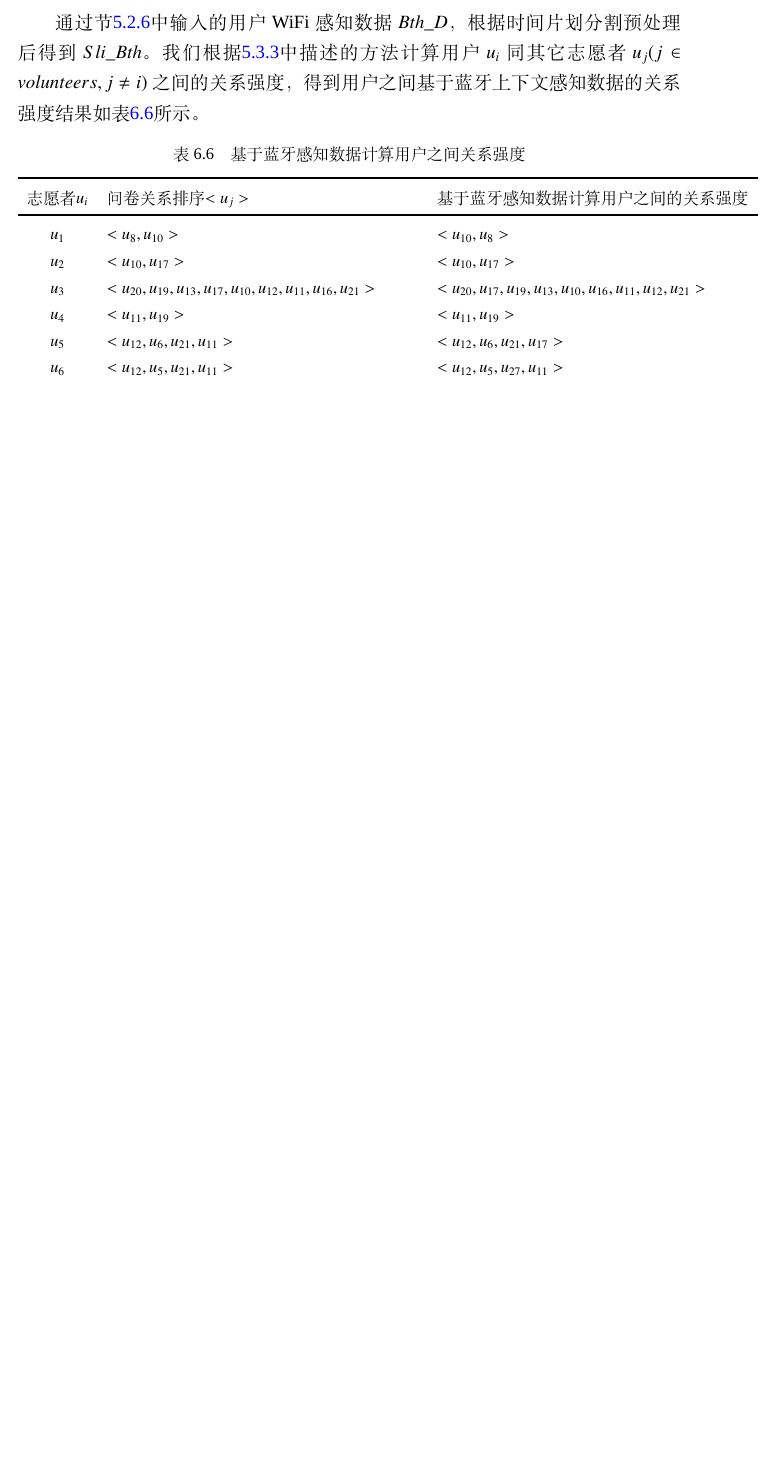
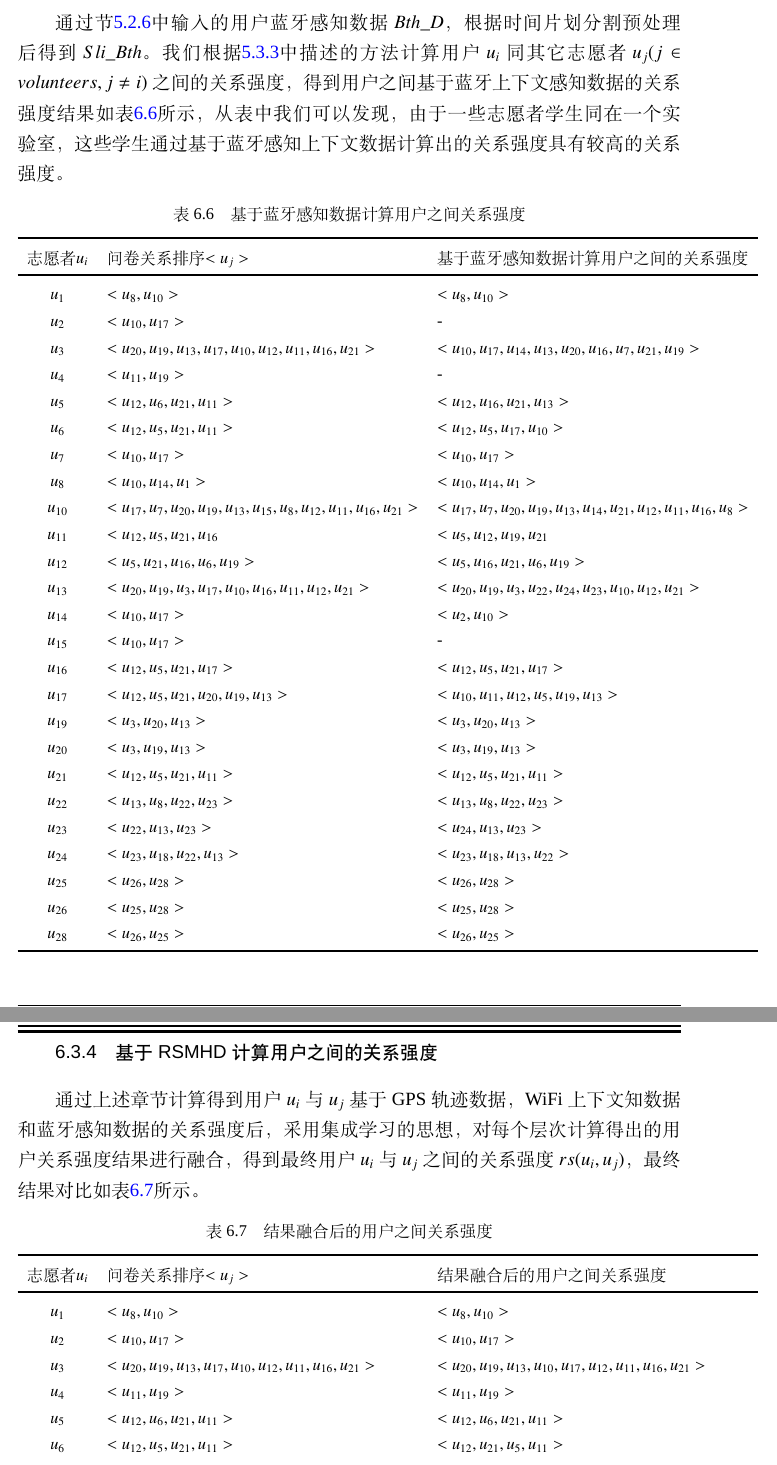
Before and after one commit to CrazySnailer/nudtPaper, a LaTeX thesis (thesis.tex, which reads data/chap02.tex): part of page 85 of 100 before the commit and two parts of pages 86 and 87 of 104 after it, the two joined at a grey line, cut so that both start at the same text, the shorter picture padded with empty space. Compiled offline with XeLaTeX; a missing font is replaced by an installed copy or a similar font.

Commit message:
开始写最后的总结

```diff
--- a/data/chap02.tex
+++ b/data/chap02.tex
@@ -1140,5 +1148,5 @@ F(rsq_{t},rsq_{m})=1-\frac{1}{Min(  \left |rsq_{t}  \right |, \left |rsq_{m}  \r
 \subsection{基于蓝牙感知数据计算用户之间的关系强度}
-通过节\ref{sec:bl_input}中输入的用户WiFi感知数据$Bth\_D$，根据时间片划分割预处理后得到$Sli\_Bth$。我们根据\ref{bth_caclulate}中描述的方法计算用户$u_{i}$同其它志愿者$u_{j}(j \in volunteers, j \neq i)$之间的关系强度，得到用户之间基于蓝牙上下文感知数据的关系强度结果如表\ref{tab:result_bth}所示。
+通过节\ref{sec:bl_input}中输入的用户蓝牙感知数据$Bth\_D$，根据时间片划分割预处理后得到$Sli\_Bth$。我们根据\ref{bth_caclulate}中描述的方法计算用户$u_{i}$同其它志愿者$u_{j}(j \in volunteers, j \neq i)$之间的关系强度，得到用户之间基于蓝牙上下文感知数据的关系强度结果如表\ref{tab:result_bth}所示，从表中我们可以发现，由于一些志愿者学生同在一个实验室，这些学生通过基于蓝牙感知上下文数据计算出的关系强度具有较高的关系强度。
 \begin{table}[htbp]
   \centering
 %  \begin{minipage}[t]{0.8\linewidth} % 如果想在表格中使用脚注，minipage是个不错的办法
@@ -1148,14 +1156,17 @@ F(rsq_{t},rsq_{m})=1-\frac{1}{Min(  \left |rsq_{t}  \right |, \left |rsq_{m}  \r
       \toprule[1.5pt]
       {志愿者\mbox{$u_{i}$}} & {问卷关系排序\mbox{$<u_{j}>$}} & {基于蓝牙感知数据计算用户之间的关系强度} \\
       \midrule[1pt]
-      \mbox{$u_{1}$} & \mbox{$<u_{8},u_{10}>$} & \mbox{$<u_{10},u_{8}>$}  \\
-      \mbox{$u_{2}$} & \mbox{$<u_{10},u_{17}>$} & \mbox{$<u_{10},u_{17}>$}  \\
-      \mbox{$u_{3} $}&\mbox{$ <u_{20},u_{19},u_{13},u_{17},u_{10},u_{12},u_{11},u_{16},u_{21}>$} &\mbox{$ <u_{20},u_{17},u_{19},u_{13},u_{10},u_{16},u_{11},u_{12},u_{21}>$}\\
-      \mbox{$u_{4}$} & \mbox{$<u_{11},u_{19}>$} & \mbox{$<u_{11},u_{19}>$} \\
-      \mbox{$u_{5} $}& \mbox{$<u_{12},u_{6},u_{21},u_{11}>$} & \mbox{$<u_{12},u_{6},u_{21},u_{17}>$} \\
-      \mbox{$u_{6}$} & \mbox{$<u_{12},u_{5},u_{21},u_{11}>$} & \mbox{$<u_{12},u_{5},u_{27},u_{11}>$}\\
+      \mbox{$u_{1}$} & \mbox{$<u_{8},u_{10}>$} & \mbox{$<u_{8},u_{10}>$}  \\
+      \mbox{$u_{2}$} & \mbox{$<u_{10},u_{17}>$} & -  \\
+      \mbox{$u_{3} $}&\mbox{$ <u_{20},u_{19},u_{13},u_{17},u_{10},u_{12},u_{11},u_{16},u_{21}>$} &\mbox{$ <u_{10},u_{17},u_{14},u_{13},u_{20},u_{16},u_{7},u_{21},u_{19}>$}\\
+      \mbox{$u_{4}$} & \mbox{$<u_{11},u_{19}>$} & - \\
+      \mbox{$u_{5} $}& \mbox{$<u_{12},u_{6},u_{21},u_{11}>$} & \mbox{$<u_{12},u_{16},u_{21},u_{13}>$} \\
+      \mbox{$u_{6}$} & \mbox{$<u_{12},u_{5},u_{21},u_{11}>$} & \mbox{$<u_{12},u_{5},u_{17},u_{10}>$}\\
       \mbox{$u_{7}$} & \mbox{$<u_{10},u_{17}>$} & \mbox{$<u_{10},u_{17}>$} \\
       \mbox{$u_{8}$} &\mbox{$ <u_{10},u_{14},u_{1}>$} &\mbox{$ <u_{10},u_{14},u_{1}>$} \\
       \mbox{$u_{10} $}& \mbox{$<u_{17},u_{7},u_{20},u_{19},u_{13},u_{15},u_{8},u_{12},u_{11},u_{16},u_{21}>$} & \mbox{$<u_{17},u_{7},u_{20},u_{19},u_{13},u_{14},u_{21},u_{12},u_{11},u_{16},u_{8}>$}\\
-      \mbox{$u_{11} $}&  \mbox{$<u_{12},u_{5},u_{21},u_{16}$} &  \mbox{$<u_{5},u_{12},u_{21},u_{19}$}\\
+      \mbox{$u_{11} $}&  \mbox{$<u_{12},u_{5},u_{21},u_{16}$} &  \mbox{$<u_{5},u_{12},u_{19},u_{21}$}\\
       \mbox{$u_{12} $}& \mbox{$ <u_{5},u_{21},u_{16},u_{6},u_{19}>$} & \mbox{$ <u_{5},u_{16},u_{21},u_{6},u_{19}>$}\\
+      \mbox{$u_{13}$} &\mbox{$ <u_{20},u_{19},u_{3},u_{17},u_{10},u_{16},u_{11},u_{12},u_{21}>$} &\mbox{$ <u_{20},u_{19},u_{3},u_{22},u_{24},u_{23},u_{10},u_{12},u_{21}>$}\\
+      \mbox{$u_{14}$} &\mbox{$ <u_{10},u_{17} >$} &\mbox{$ <u_{2},u_{10} >$}\\
+      \mbox{$u_{15}$} & \mbox{$<u_{10},u_{17}>$} & -\\
@@ -1165,11 +1173,11 @@ F(rsq_{t},rsq_{m})=1-\frac{1}{Min(  \left |rsq_{t}  \right |, \left |rsq_{m}  \r
       \mbox{$u_{16}$} &\mbox{$ <u_{12},u_{5},u_{21},u_{17}>$} &\mbox{$ <u_{12},u_{5},u_{21},u_{17}>$} \\
-      \mbox{$u_{17} $}& \mbox{$< u_{12},u_{5},u_{21},u_{20},u_{19},u_{13}   >$} & \mbox{$< u_{12},u_{6},u_{11},u_{5},u_{19},u_{13}   >$}\\
+      \mbox{$u_{17} $}& \mbox{$< u_{12},u_{5},u_{21},u_{20},u_{19},u_{13}   >$} & \mbox{$< u_{10},u_{11},u_{12},u_{5},u_{19},u_{13}   >$}\\
       \mbox{$u_{19} $}&\mbox{$ <u_{3},u_{20},u_{13}>$} &\mbox{$ <u_{3},u_{20},u_{13}>$}\\
       \mbox{$u_{20}$} & \mbox{$<u_{3},u_{19},u_{13}>$} & \mbox{$<u_{3},u_{19},u_{13}>$}\\
       \mbox{$u_{21}$} & \mbox{$ <u_{12},u_{5},u_{21},u_{11}>$} & \mbox{$ <u_{12},u_{5},u_{21},u_{11}>$}\\
       \mbox{$u_{22} $}& \mbox{$ <u_{13},u_{8},u_{22},u_{23}>$} & \mbox{$ <u_{13},u_{8},u_{22},u_{23}>$}\\
       \mbox{$u_{23}$} & \mbox{$ <u_{22},u_{13},u_{23}>$} & \mbox{$ <u_{24},u_{13},u_{23}>$}\\
-      \mbox{$u_{24}$} &\mbox{$ <u_{23},u_{18},u_{22},u_{13}>$} &\mbox{$ <u_{23},u_{13},u_{18},u_{22}>$}\\
+      \mbox{$u_{24}$} &\mbox{$ <u_{23},u_{18},u_{22},u_{13}>$} &\mbox{$ <u_{23},u_{18},u_{13},u_{22}>$}\\
       \mbox{$u_{25} $}&\mbox{$ <u_{26},u_{28}>$} &\mbox{$ <u_{26},u_{28}>$}\\
       \mbox{$u_{26} $}&\mbox{$ <u_{25},u_{28}>$} &\mbox{$ <u_{25},u_{28}>$}\\
       \mbox{$u_{28}$} &\mbox{$ <u_{26},u_{25}>$} &\mbox{$ <u_{26},u_{25}>$}\\
@@ -1178,6 +1186,20 @@ F(rsq_{t},rsq_{m})=1-\frac{1}{Min(  \left |rsq_{t}  \right |, \left |rsq_{m}  \r
 %  \end{minipage}
 \end{table}
 \subsection{基于RSMHD计算用户之间的关系强度}
-
-
-
+通过上述章节计算得到用户$u_{i}$与$u_{j}$基于GPS轨迹数据，WiFi上下文知数据和蓝牙感知数据的关系强度后，采用集成学习的思想，对每个层次计算得出的用户关系强度结果进行融合，得到最终用户$u_{i}$与$u_{j}$之间的关系强度$rs(u_{i},u_{j})$，最终结果对比如表\ref{tab:result}所示。
+\begin{table}[htbp]
+  \centering
+%  \begin{minipage}[t]{0.8\linewidth} % 如果想在表格中使用脚注，minipage是个不错的办法
+  \caption[优化DTW方法得到好友列表]{结果融合后的用户之间关系强度}
+  \label{tab:result}
+    \begin{tabular}{cll}%{0.8\linewidth}%{lp{10cm}}
+      \toprule[1.5pt]
+      {志愿者\mbox{$u_{i}$}} & {问卷关系排序\mbox{$<u_{j}>$}} & {结果融合后的用户之间关系强度} \\
+      \midrule[1pt]
+      \mbox{$u_{1}$} & \mbox{$<u_{8},u_{10}>$} & \mbox{$<u_{8},u_{10}>$}  \\
+      \mbox{$u_{2}$} & \mbox{$<u_{10},u_{17}>$} & \mbox{$<u_{10},u_{17}>$}  \\
+      \mbox{$u_{3} $}&\mbox{$ <u_{20},u_{19},u_{13},u_{17},u_{10},u_{12},u_{11},u_{16},u_{21}>$} &\mbox{$ <u_{20},u_{19},u_{13},u_{10},u_{17},u_{12},u_{11},u_{16},u_{21}>$}\\
+      \mbox{$u_{4}$} & \mbox{$<u_{11},u_{19}>$} & \mbox{$<u_{11},u_{19}>$} \\
+      \mbox{$u_{5} $}& \mbox{$<u_{12},u_{6},u_{21},u_{11}>$} & \mbox{$<u_{12},u_{6},u_{21},u_{11}>$} \\
+      \mbox{$u_{6}$} & \mbox{$<u_{12},u_{5},u_{21},u_{11}>$} & \mbox{$<u_{12},u_{21},u_{5},u_{11}>$}\\
+      \mbox{$u_{7}$} & \mbox{$<u_{10},u_{17}>$} & \mbox{$<u_{10},u_{17}>$} \\
@@ -1183,0 +1228 @@ F(rsq_{t},rsq_{m})=1-\frac{1}{Min(  \left |rsq_{t}  \right |, \left |rsq_{m}  \r
+\par 经过对RSMHD三层计算结果融合结果同各层计算结果的对比（见图\ref{fig:result_rsmhd}）可以发现，采用集成学习将基于用户GPS轨迹数据，WiFi上下文知数据和蓝牙感知数据的用户关系强度计算结果进行融合得出的关系强度结果能够更好的度量出志愿者之间的关系强度。
@@ -1184,2 +1233,5 @@ F(rsq_{t},rsq_{m})=1-\frac{1}{Min(  \left |rsq_{t}  \right |, \left |rsq_{m}  \r
+\label{fig:result_rsmhd}
+\end{figure}
+\newpage
 \section{小结}
 \label{sec:section5-4}
```
Also changed, not shown: figures/figure5_cosgraph.png (added), figures/figure5_rsmhd.png (added), data/chap02.tex (45 more changed lines), 8 other files.
